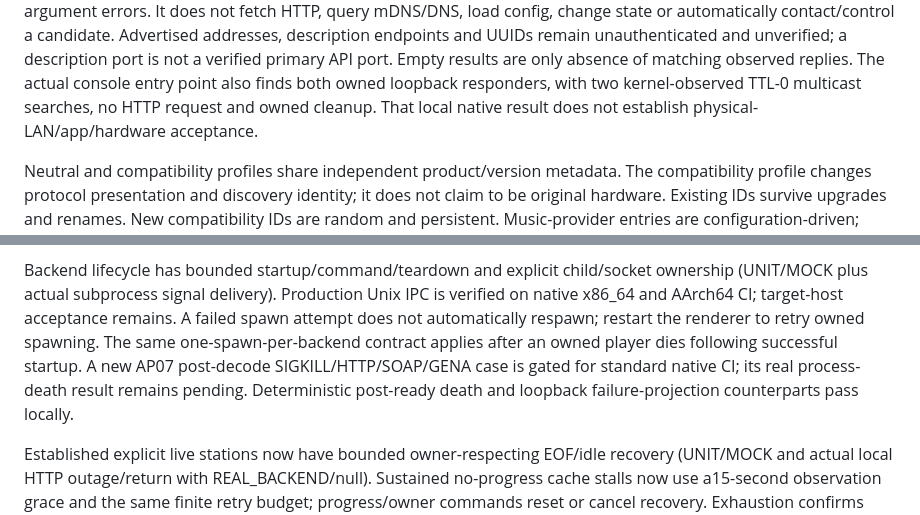
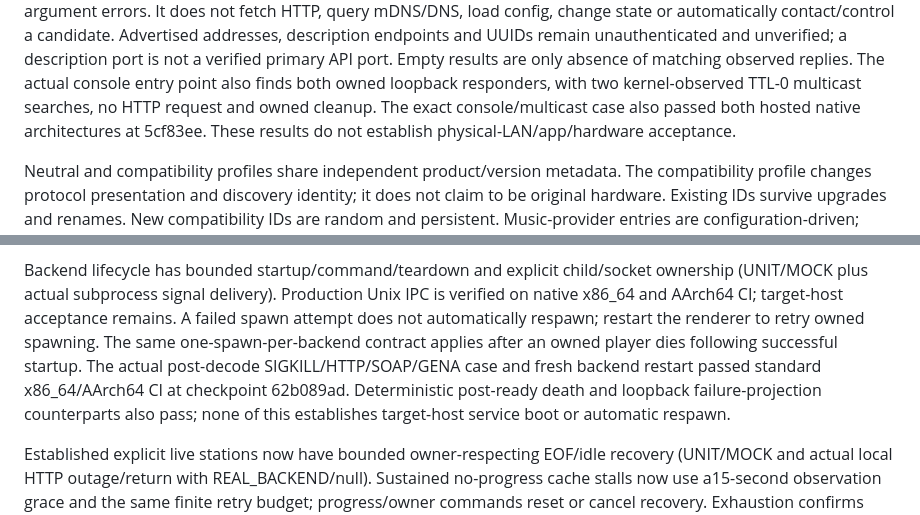
Before and after one commit to de41tr/open-room-renderer, a Markdown page: docs/COMPATIBILITY_MATRIX.md, 2 parts joined by grey strips. GitHub-like rendering.

```diff
--- a/docs/COMPATIBILITY_MATRIX.md
+++ b/docs/COMPATIBILITY_MATRIX.md
@@ -28,7 +28,8 @@ unauthenticated and unverified; a description port is not a verified primary API
 port. Empty results are only absence of matching observed replies. The actual
 console entry point also finds both owned loopback responders, with two
 kernel-observed TTL-0 multicast searches, no HTTP request and owned cleanup.
-That local native result does not establish physical-LAN/app/hardware acceptance.
+The exact console/multicast case also passed both hosted native architectures
+at 5cf83ee. These results do not establish physical-LAN/app/hardware acceptance.
 
 Neutral and compatibility profiles share independent product/version metadata.
 The compatibility profile changes protocol presentation and discovery identity;
@@ -52,9 +53,10 @@ ownership (UNIT/MOCK plus actual subprocess signal delivery). Production Unix
 IPC is verified on native x86_64 and AArch64 CI; target-host acceptance remains. A failed spawn attempt does
 not automatically respawn; restart the renderer to retry owned spawning. The
 same one-spawn-per-backend contract applies after an owned player dies following
-successful startup. A new AP07 post-decode SIGKILL/HTTP/SOAP/GENA case is gated for
-standard native CI; its real process-death result remains pending. Deterministic
-post-ready death and loopback failure-projection counterparts pass locally.
+successful startup. The actual post-decode SIGKILL/HTTP/SOAP/GENA case and fresh
+backend restart passed standard x86_64/AArch64 CI at checkpoint 62b089ad.
+Deterministic post-ready death and loopback failure-projection counterparts also
+pass; none of this establishes target-host service boot or automatic respawn.
 
 Established explicit live stations now have bounded owner-respecting EOF/idle
 recovery (UNIT/MOCK and actual local HTTP outage/return with REAL_BACKEND/null).
```
Also changed, not shown: GETTING_STARTED.md (+38 -6 lines), README.md (+14 -5 lines).
